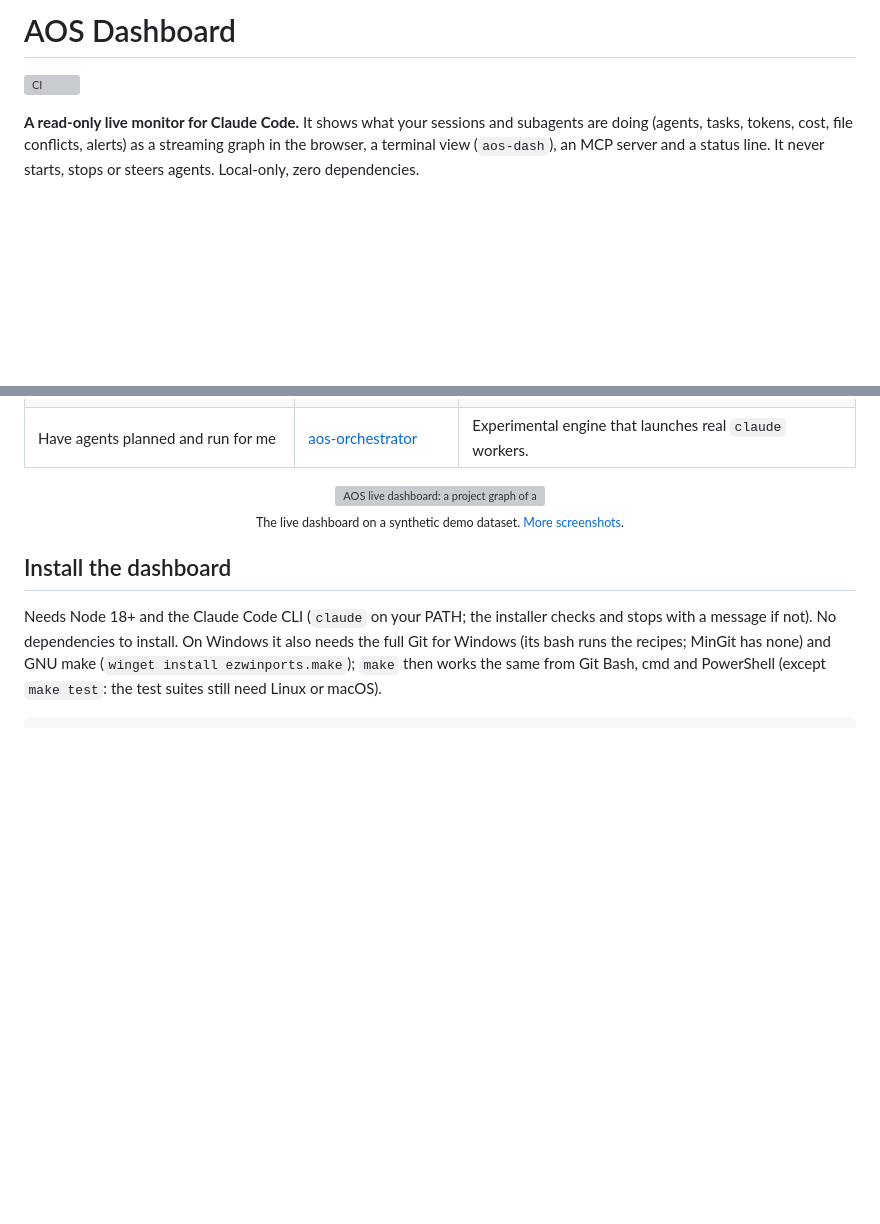
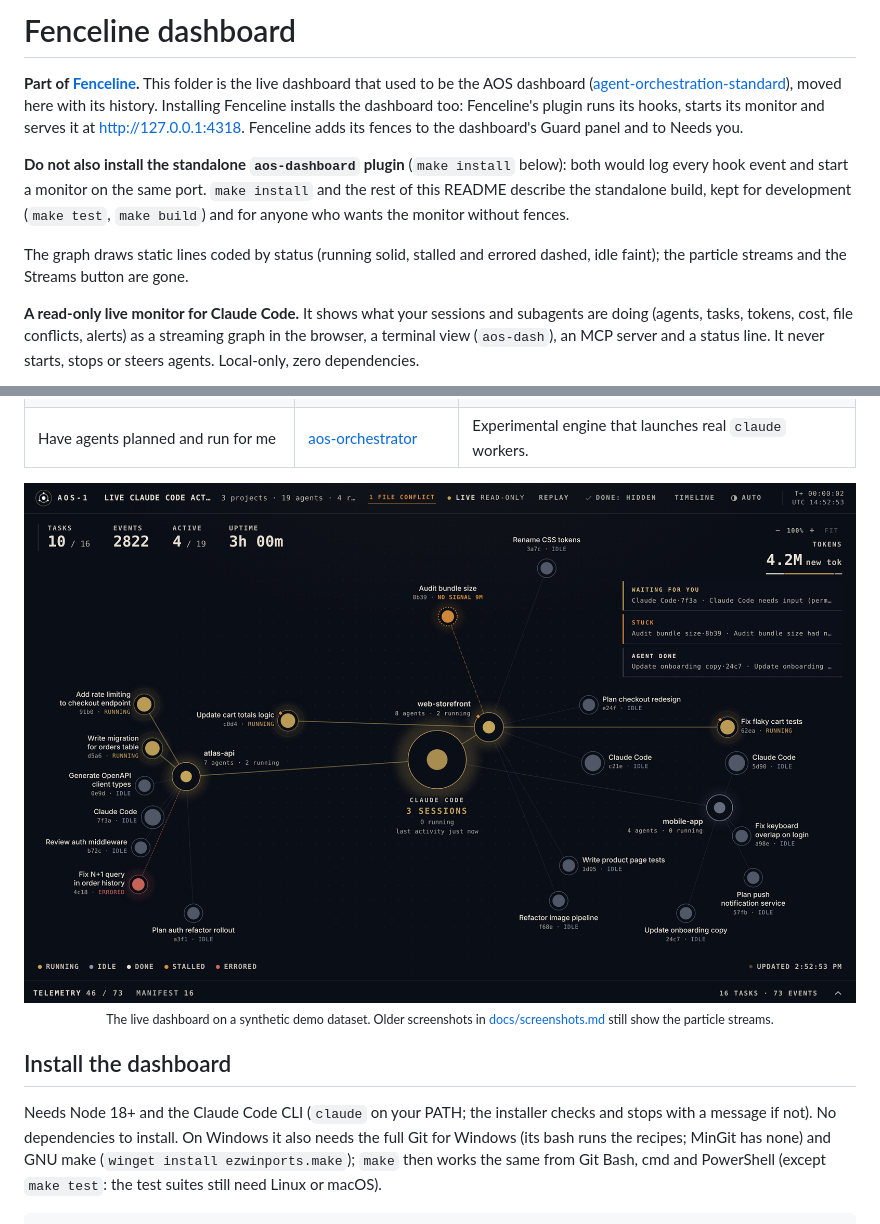
Before and after one commit to tomtomsatnav/fenceline, a Markdown page: dashboard/README.md, 2 parts joined by grey strips. GitHub-like rendering; pictures changed too: docs/dashboard-dark.png (added); blank space fills up the shorter version; grey boxes are pictures that could not be loaded.

```diff
--- a/dashboard/README.md
+++ b/dashboard/README.md
@@ -1,6 +1,16 @@
-# AOS Dashboard
+# Fenceline dashboard
 
-[![CI](https://github.com/tomtomsatnav/agent-orchestration-standard/actions/workflows/ci.yml/badge.svg)](https://github.com/tomtomsatnav/agent-orchestration-standard/actions/workflows/ci.yml)
+**Part of [Fenceline](../README.md).** This folder is the live dashboard that used to be the AOS dashboard
+([agent-orchestration-standard](https://github.com/tomtomsatnav/agent-orchestration-standard)), moved here with its history.
+Installing Fenceline installs the dashboard too: Fenceline's plugin runs its hooks, starts its monitor and serves it at
+http://127.0.0.1:4318. Fenceline adds its fences to the dashboard's Guard panel and to Needs you.
+
+**Do not also install the standalone `aos-dashboard` plugin** (`make install` below): both would log every hook event and
+start a monitor on the same port. `make install` and the rest of this README describe the standalone build, kept for
+development (`make test`, `make build`) and for anyone who wants the monitor without fences.
+
+The graph draws static lines coded by status (running solid, stalled and errored dashed, idle faint); the particle
+streams and the Streams button are gone.
 
 **A read-only live monitor for Claude Code.** It shows what your sessions and subagents are doing (agents, tasks, tokens, cost, file conflicts, alerts) as a streaming graph in the browser, a terminal view (`aos-dash`), an MCP server and a status line. It never starts, stops or steers agents. Local-only, zero dependencies.
 
@@ -13,8 +23,8 @@ Looking for orchestration (planning goals, launching and managing workers)? That
 | Have agents planned and run for me | [aos-orchestrator](https://github.com/tomtomsatnav/aos-orchestrator) | Experimental engine that launches real `claude` workers. |
 
 <p align="center">
-  <a href="docs/screenshots.md"><img src="docs/hero.gif" alt="AOS live dashboard: a project graph of agents with streaming activity" width="900"></a><br>
-  <sub>The live dashboard on a synthetic demo dataset. <a href="docs/screenshots.md">More screenshots</a>.</sub>
+  <img src="../docs/dashboard-dark.png" alt="The Fenceline dashboard: a project graph of sessions and subagents, lines coded by status" width="900"><br>
+  <sub>The live dashboard on a synthetic demo dataset. Older screenshots in <a href="docs/screenshots.md">docs/screenshots.md</a> still show the particle streams.</sub>
 </p>
 
 ## Install the dashboard
```
Also changed, not shown: README.md (+33 -4 lines), docs/dashboard-guard.png (added), 2 other files.
